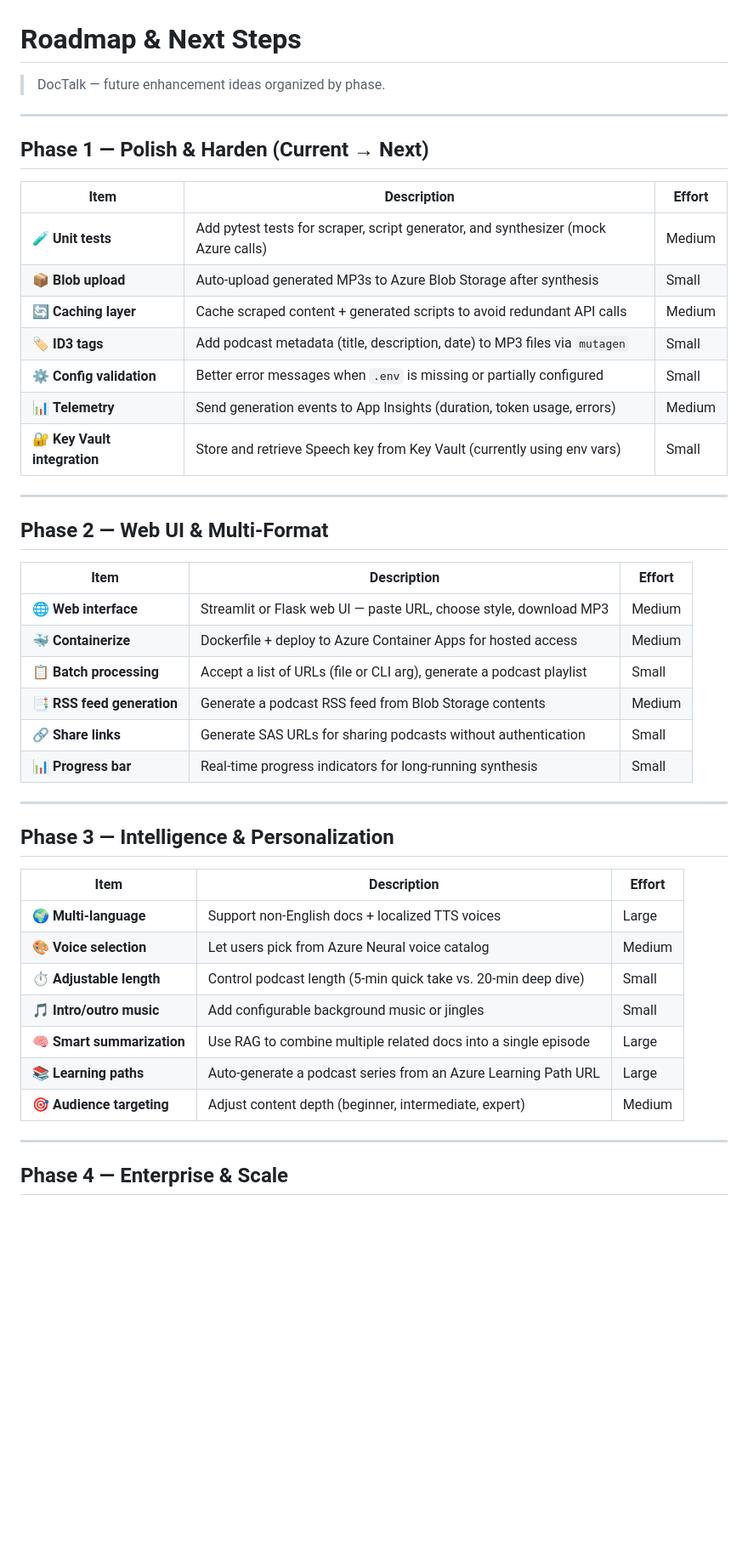
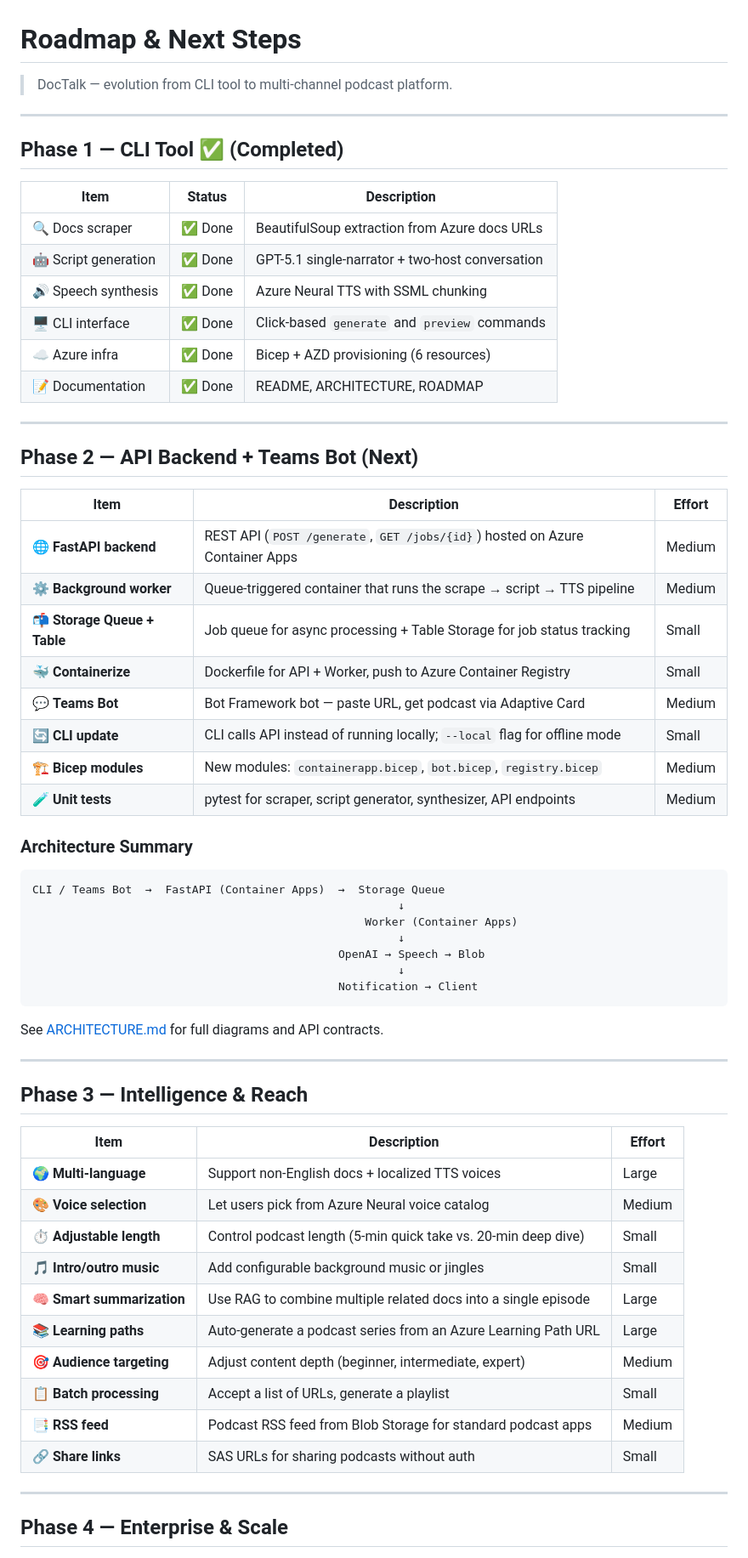
Before and after one commit to rjayapra/DocTalk, a Markdown page: ROADMAP.md, the part around one of its changes. Shown at 85% size. GitHub-like rendering; blank space fills up the shorter version.

````diff
--- a/ROADMAP.md
+++ b/ROADMAP.md
@@ -1,37 +1,52 @@
 # Roadmap & Next Steps
 
-> DocTalk — future enhancement ideas organized by phase.
+> DocTalk — evolution from CLI tool to multi-channel podcast platform.
 
 ---
 
-## Phase 1 — Polish & Harden (Current → Next)
+## Phase 1 — CLI Tool ✅ (Completed)
+
+| Item | Status | Description |
+|------|--------|-------------|
+| 🔍 Docs scraper | ✅ Done | BeautifulSoup extraction from Azure docs URLs |
+| 🤖 Script generation | ✅ Done | GPT-5.1 single-narrator + two-host conversation |
+| 🔊 Speech synthesis | ✅ Done | Azure Neural TTS with SSML chunking |
+| 🖥️ CLI interface | ✅ Done | Click-based `generate` and `preview` commands |
+| ☁️ Azure infra | ✅ Done | Bicep + AZD provisioning (6 resources) |
+| 📝 Documentation | ✅ Done | README, ARCHITECTURE, ROADMAP |
+
+---
+
+## Phase 2 — API Backend + Teams Bot (Next)
 
 | Item | Description | Effort |
 |------|-------------|--------|
-| 🧪 **Unit tests** | Add pytest tests for scraper, script generator, and synthesizer (mock Azure calls) | Medium |
-| 📦 **Blob upload** | Auto-upload generated MP3s to Azure Blob Storage after synthesis | Small |
-| 🔄 **Caching layer** | Cache scraped content + generated scripts to avoid redundant API calls | Medium |
-| 🏷️ **ID3 tags** | Add podcast metadata (title, description, date) to MP3 files via `mutagen` | Small |
-| ⚙️ **Config validation** | Better error messages when `.env` is missing or partially configured | Small |
-| 📊 **Telemetry** | Send generation events to App Insights (duration, token usage, errors) | Medium |
-| 🔐 **Key Vault integration** | Store and retrieve Speech key from Key Vault (currently using env vars) | Small |
+| 🌐 **FastAPI backend** | REST API (`POST /generate`, `GET /jobs/{id}`) hosted on Azure Container Apps | Medium |
+| ⚙️ **Background worker** | Queue-triggered container that runs the scrape → script → TTS pipeline | Medium |
+| 📬 **Storage Queue + Table** | Job queue for async processing + Table Storage for job status tracking | Small |
+| 🐳 **Containerize** | Dockerfile for API + Worker, push to Azure Container Registry | Small |
+| 💬 **Teams Bot** | Bot Framework bot — paste URL, get podcast via Adaptive Card | Medium |
+| 🔄 **CLI update** | CLI calls API instead of running locally; `--local` flag for offline mode | Small |
+| 🏗️ **Bicep modules** | New modules: `containerapp.bicep`, `bot.bicep`, `registry.bicep` | Medium |
+| 🧪 **Unit tests** | pytest for scraper, script generator, synthesizer, API endpoints | Medium |
+
+### Architecture Summary
+
+```
+CLI / Teams Bot  →  FastAPI (Container Apps)  →  Storage Queue
+                                                       ↓
+                                                  Worker (Container Apps)
+                                                       ↓
+                                              OpenAI → Speech → Blob
+                                                       ↓
+                                              Notification → Client
+```
+
+See [ARCHITECTURE.md](./ARCHITECTURE.md) for full diagrams and API contracts.
 
 ---
 
-## Phase 2 — Web UI & Multi-Format
-
-| Item | Description | Effort |
-|------|-------------|--------|
-| 🌐 **Web interface** | Streamlit or Flask web UI — paste URL, choose style, download MP3 | Medium |
-| 🐳 **Containerize** | Dockerfile + deploy to Azure Container Apps for hosted access | Medium |
-| 📋 **Batch processing** | Accept a list of URLs (file or CLI arg), generate a podcast playlist | Small |
-| 📑 **RSS feed generation** | Generate a podcast RSS feed from Blob Storage contents | Medium |
-| 🔗 **Share links** | Generate SAS URLs for sharing podcasts without authentication | Small |
-| 📊 **Progress bar** | Real-time progress indicators for long-running synthesis | Small |
-
----
-
-## Phase 3 — Intelligence & Personalization
+## Phase 3 — Intelligence & Reach
 
 | Item | Description | Effort |
 |------|-------------|--------|
@@ -42,6 +57,9 @@
 | 🧠 **Smart summarization** | Use RAG to combine multiple related docs into a single episode | Large |
 | 📚 **Learning paths** | Auto-generate a podcast series from an Azure Learning Path URL | Large |
 | 🎯 **Audience targeting** | Adjust content depth (beginner, intermediate, expert) | Medium |
+| 📋 **Batch processing** | Accept a list of URLs, generate a playlist | Small |
+| 📑 **RSS feed** | Podcast RSS feed from Blob Storage for standard podcast apps | Medium |
+| 🔗 **Share links** | SAS URLs for sharing podcasts without auth | Small |
 
 ---
 
````
Also changed, not shown: other parts of ROADMAP.md (+7 -6 lines), ARCHITECTURE.md (+53 -33 lines).
